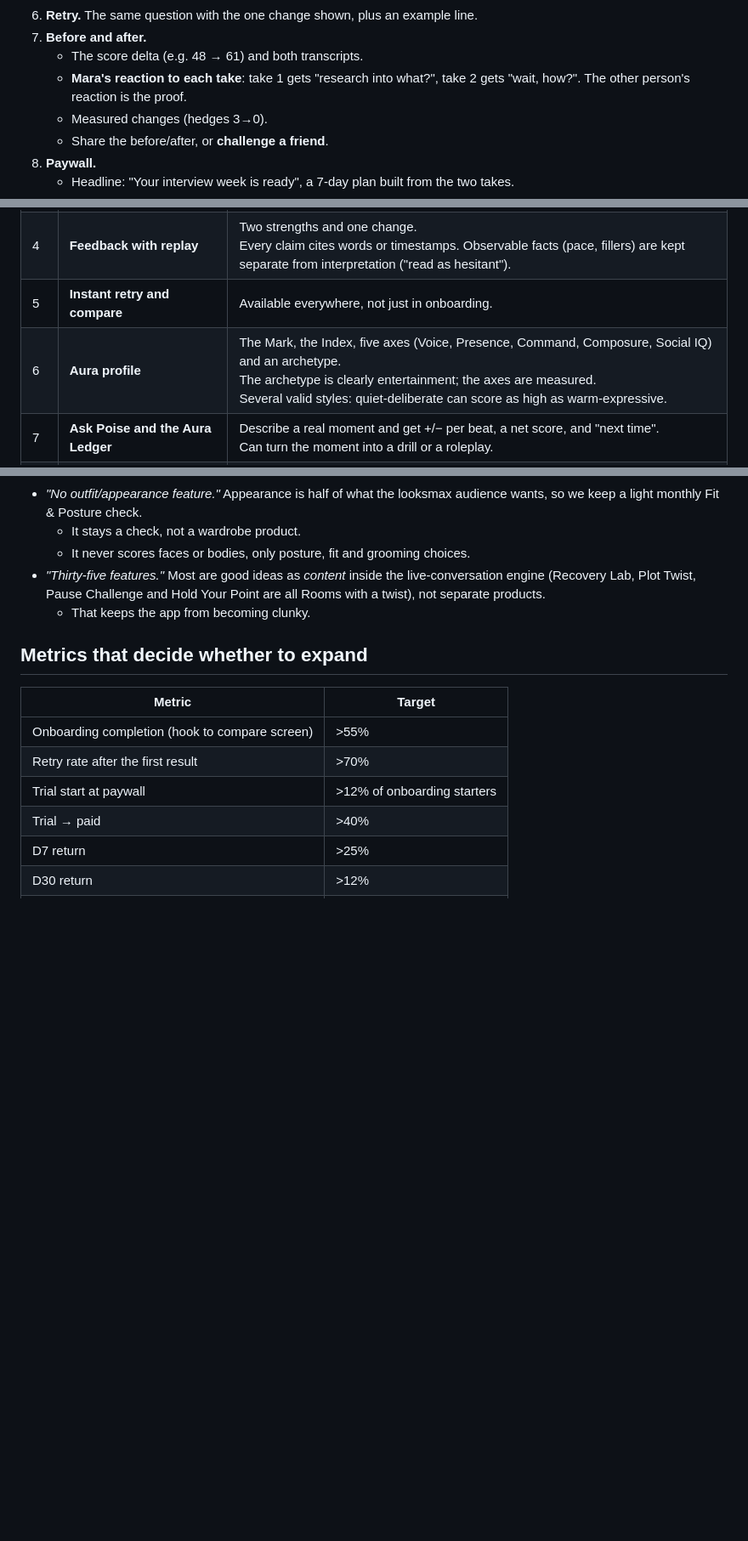
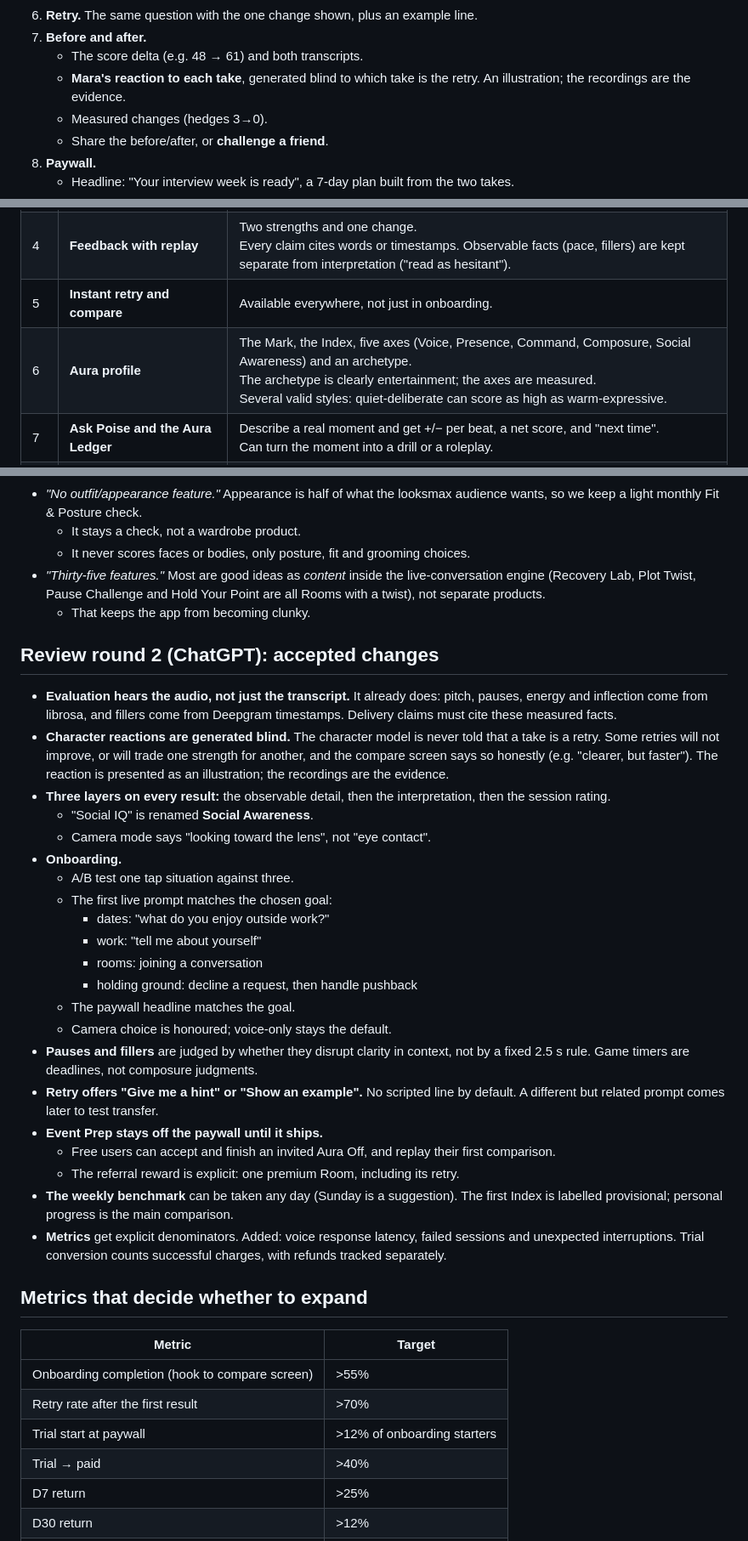
Before and after one commit to avarice-apps/aura-app, a Markdown page: docs/FEATURE_SET_V3.md, 3 parts joined by grey strips. Shown at 85% size. GitHub-like rendering; blank space fills up the shorter version.

Commit message:
Feature set: accept review round 2 (blind reactions, goal-matched onboarding, Social Awareness, honest retries)
Co-Authored-By: Claude Opus 5.5 <noreply@anthropic.com>
Claude-Session: https://claude.ai/code/session_01W7cgQKga4T1R94CpLzpZVm

```diff
--- a/docs/FEATURE_SET_V3.md
+++ b/docs/FEATURE_SET_V3.md
@@ -27,7 +27,7 @@ Canvas row "Onboarding" has eight screens.
 6. **Retry.** The same question with the one change shown, plus an example line.
 7. **Before and after.**
    - The score delta (e.g. 48 → 61) and both transcripts.
-   - **Mara's reaction to each take**: take 1 gets "research into what?", take 2 gets "wait, how?". The other person's reaction is the proof.
+   - **Mara's reaction to each take**, generated blind to which take is the retry. An illustration; the recordings are the evidence.
    - Measured changes (hedges 3→0).
    - Share the before/after, or **challenge a friend**.
 8. **Paywall.**
@@ -43,7 +43,7 @@ Canvas row "Onboarding" has eight screens.
 | 3 | **Situations** | 80 written and checked (`content/situations.json`), 8 categories, 3 difficulties, each with aura +/− per answer, the why, and a one-line Code.<br>Sounds on select, right and wrong. |
 | 4 | **Feedback with replay** | Two strengths and one change.<br>Every claim cites words or timestamps. Observable facts (pace, fillers) are kept separate from interpretation ("read as hesitant"). |
 | 5 | **Instant retry and compare** | Available everywhere, not just in onboarding. |
-| 6 | **Aura profile** | The Mark, the Index, five axes (Voice, Presence, Command, Composure, Social IQ) and an archetype.<br>The archetype is clearly entertainment; the axes are measured.<br>Several valid styles: quiet-deliberate can score as high as warm-expressive. |
+| 6 | **Aura profile** | The Mark, the Index, five axes (Voice, Presence, Command, Composure, Social Awareness) and an archetype.<br>The archetype is clearly entertainment; the axes are measured.<br>Several valid styles: quiet-deliberate can score as high as warm-expressive. |
 | 7 | **Ask Poise and the Aura Ledger** | Describe a real moment and get +/− per beat, a net score, and "next time".<br>Can turn the moment into a drill or a roleplay. |
 | 8 | **Sunday Re-read** | A comparable weekly benchmark under the same conditions. It is the only thing that moves the Index. |
 | 9 | **Programs** | A 7-day program generated from the onboarding goal. Each session has one objective and takes 3–5 minutes. |
@@ -93,6 +93,30 @@ Group conversations (2–3 voices), blind friend comparison of two takes, a reme
 - *"Thirty-five features."* Most are good ideas as *content* inside the live-conversation engine (Recovery Lab, Plot Twist, Pause Challenge and Hold Your Point are all Rooms with a twist), not separate products.
   - That keeps the app from becoming clunky.
 
+## Review round 2 (ChatGPT): accepted changes
+
+- **Evaluation hears the audio, not just the transcript.** It already does: pitch, pauses, energy and inflection come from librosa, and fillers come from Deepgram timestamps. Delivery claims must cite these measured facts.
+- **Character reactions are generated blind.** The character model is never told that a take is a retry. Some retries will not improve, or will trade one strength for another, and the compare screen says so honestly (e.g. "clearer, but faster"). The reaction is presented as an illustration; the recordings are the evidence.
+- **Three layers on every result:** the observable detail, then the interpretation, then the session rating.
+  - "Social IQ" is renamed **Social Awareness**.
+  - Camera mode says "looking toward the lens", not "eye contact".
+- **Onboarding.**
+  - A/B test one tap situation against three.
+  - The first live prompt matches the chosen goal:
+    - dates: "what do you enjoy outside work?"
+    - work: "tell me about yourself"
+    - rooms: joining a conversation
+    - holding ground: decline a request, then handle pushback
+  - The paywall headline matches the goal.
+  - Camera choice is honoured; voice-only stays the default.
+- **Pauses and fillers** are judged by whether they disrupt clarity in context, not by a fixed 2.5 s rule. Game timers are deadlines, not composure judgments.
+- **Retry offers "Give me a hint" or "Show an example".** No scripted line by default. A different but related prompt comes later to test transfer.
+- **Event Prep stays off the paywall until it ships.**
+  - Free users can accept and finish an invited Aura Off, and replay their first comparison.
+  - The referral reward is explicit: one premium Room, including its retry.
+- **The weekly benchmark** can be taken any day (Sunday is a suggestion). The first Index is labelled provisional; personal progress is the main comparison.
+- **Metrics** get explicit denominators. Added: voice response latency, failed sessions and unexpected interruptions. Trial conversion counts successful charges, with refunds tracked separately.
+
 ## Metrics that decide whether to expand
 
 | Metric | Target |
```
